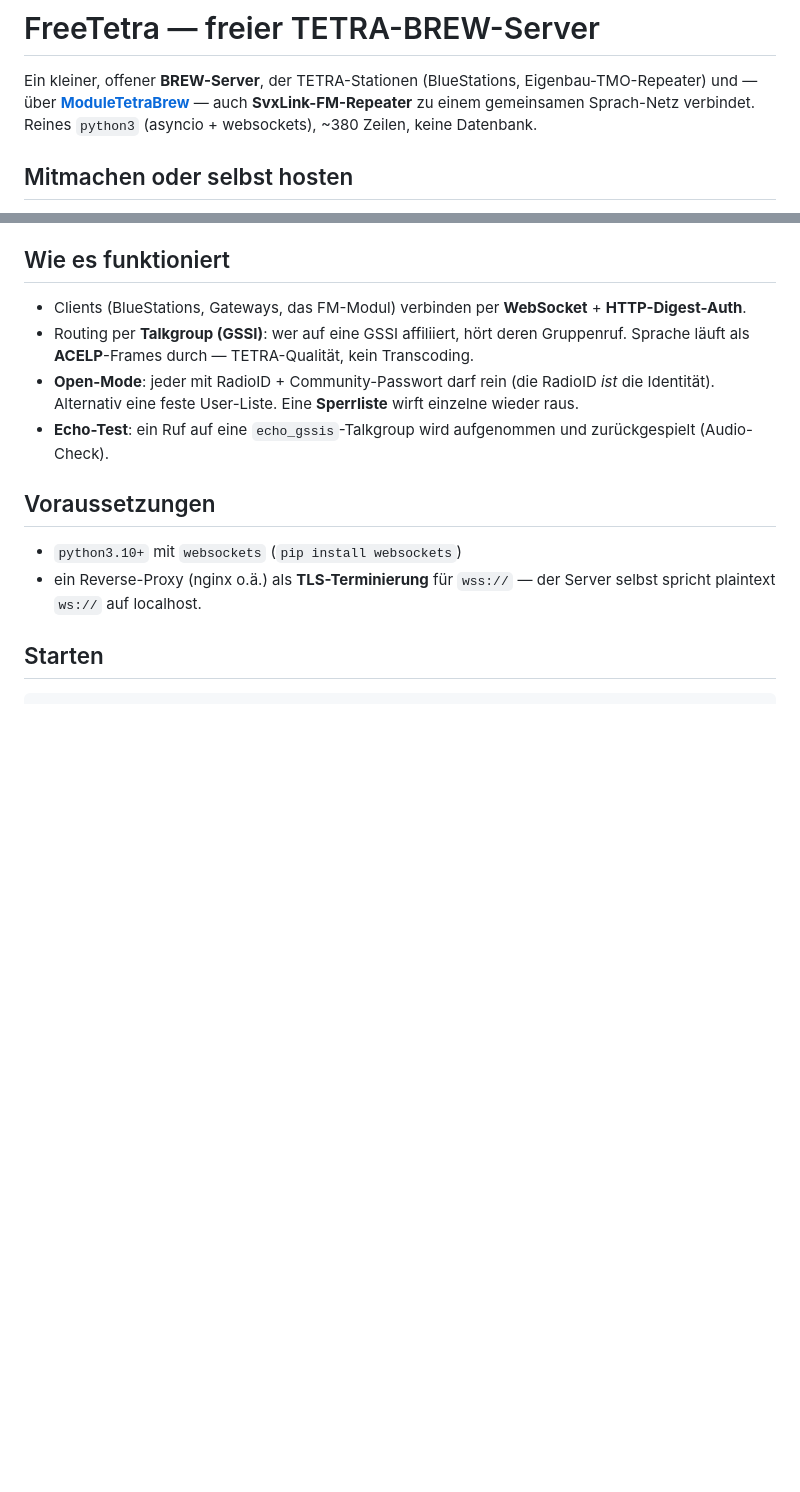
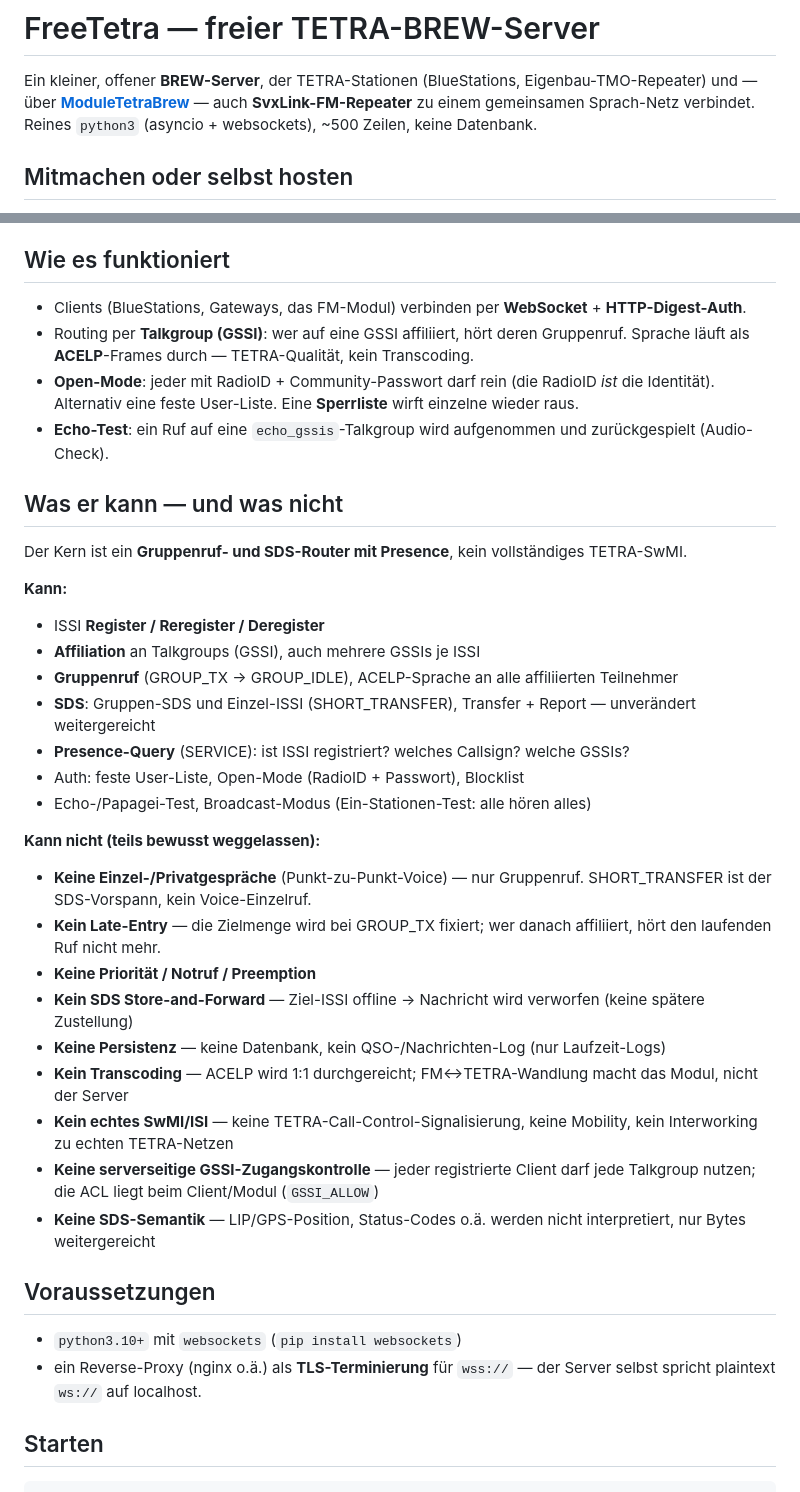
Before and after one commit to dirkforpresident/server-brew, a Markdown page: README.md, 2 parts joined by grey strips. Drawn GitHub-style; blank space fills up the shorter version.

Commit message:
docs: Sektion 'Was er kann - und was nicht' (Protokoll-Fakten), Emoji raus, Zeilenzahl korrigiert

```diff
--- a/README.md
+++ b/README.md
@@ -3,7 +3,7 @@
 Ein kleiner, offener **BREW-Server**, der TETRA-Stationen (BlueStations, Eigenbau-TMO-Repeater) und —
 über [**ModuleTetraBrew**](https://github.com/do1xx/svxlink-module-tetrabrew) — auch
 **SvxLink-FM-Repeater** zu einem gemeinsamen Sprach-Netz verbindet. Reines `python3` (asyncio +
-websockets), ~380 Zeilen, keine Datenbank.
+websockets), ~500 Zeilen, keine Datenbank.
 
 ## Mitmachen oder selbst hosten
 
@@ -20,6 +20,32 @@ websockets), ~380 Zeilen, keine Datenbank.
 - **Open-Mode**: jeder mit RadioID + Community-Passwort darf rein (die RadioID *ist* die Identität).
   Alternativ eine feste User-Liste. Eine **Sperrliste** wirft einzelne wieder raus.
 - **Echo-Test**: ein Ruf auf eine `echo_gssis`-Talkgroup wird aufgenommen und zurückgespielt (Audio-Check).
+
+## Was er kann — und was nicht
+
+Der Kern ist ein **Gruppenruf- und SDS-Router mit Presence**, kein vollständiges TETRA-SwMI.
+
+**Kann:**
+
+- ISSI **Register / Reregister / Deregister**
+- **Affiliation** an Talkgroups (GSSI), auch mehrere GSSIs je ISSI
+- **Gruppenruf** (GROUP_TX → GROUP_IDLE), ACELP-Sprache an alle affiliierten Teilnehmer
+- **SDS**: Gruppen-SDS und Einzel-ISSI (SHORT_TRANSFER), Transfer + Report — unverändert weitergereicht
+- **Presence-Query** (SERVICE): ist ISSI registriert? welches Callsign? welche GSSIs?
+- Auth: feste User-Liste, Open-Mode (RadioID + Passwort), Blocklist
+- Echo-/Papagei-Test, Broadcast-Modus (Ein-Stationen-Test: alle hören alles)
+
+**Kann nicht (teils bewusst weggelassen):**
+
+- **Keine Einzel-/Privatgespräche** (Punkt-zu-Punkt-Voice) — nur Gruppenruf. SHORT_TRANSFER ist der SDS-Vorspann, kein Voice-Einzelruf.
+- **Kein Late-Entry** — die Zielmenge wird bei GROUP_TX fixiert; wer danach affiliiert, hört den laufenden Ruf nicht mehr.
+- **Keine Priorität / Notruf / Preemption**
+- **Kein SDS Store-and-Forward** — Ziel-ISSI offline → Nachricht wird verworfen (keine spätere Zustellung)
+- **Keine Persistenz** — keine Datenbank, kein QSO-/Nachrichten-Log (nur Laufzeit-Logs)
+- **Kein Transcoding** — ACELP wird 1:1 durchgereicht; FM↔TETRA-Wandlung macht das Modul, nicht der Server
+- **Kein echtes SwMI/ISI** — keine TETRA-Call-Control-Signalisierung, keine Mobility, kein Interworking zu echten TETRA-Netzen
+- **Keine serverseitige GSSI-Zugangskontrolle** — jeder registrierte Client darf jede Talkgroup nutzen; die ACL liegt beim Client/Modul (`GSSI_ALLOW`)
+- **Keine SDS-Semantik** — LIP/GPS-Position, Status-Codes o.ä. werden nicht interpretiert, nur Bytes weitergereicht
 
 ## Voraussetzungen
 
```
Also changed, not shown: other parts of README.md (+1 -1 lines).
